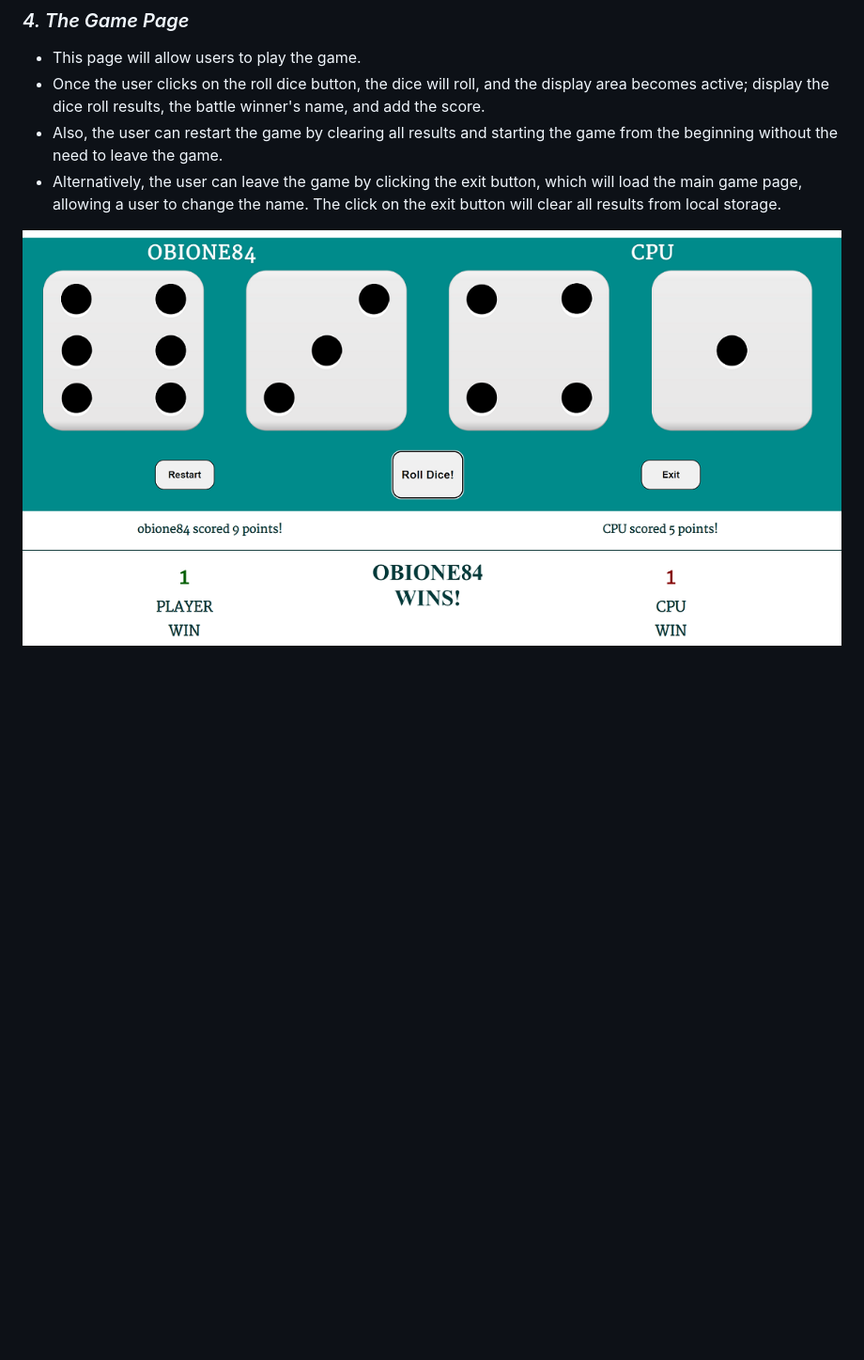
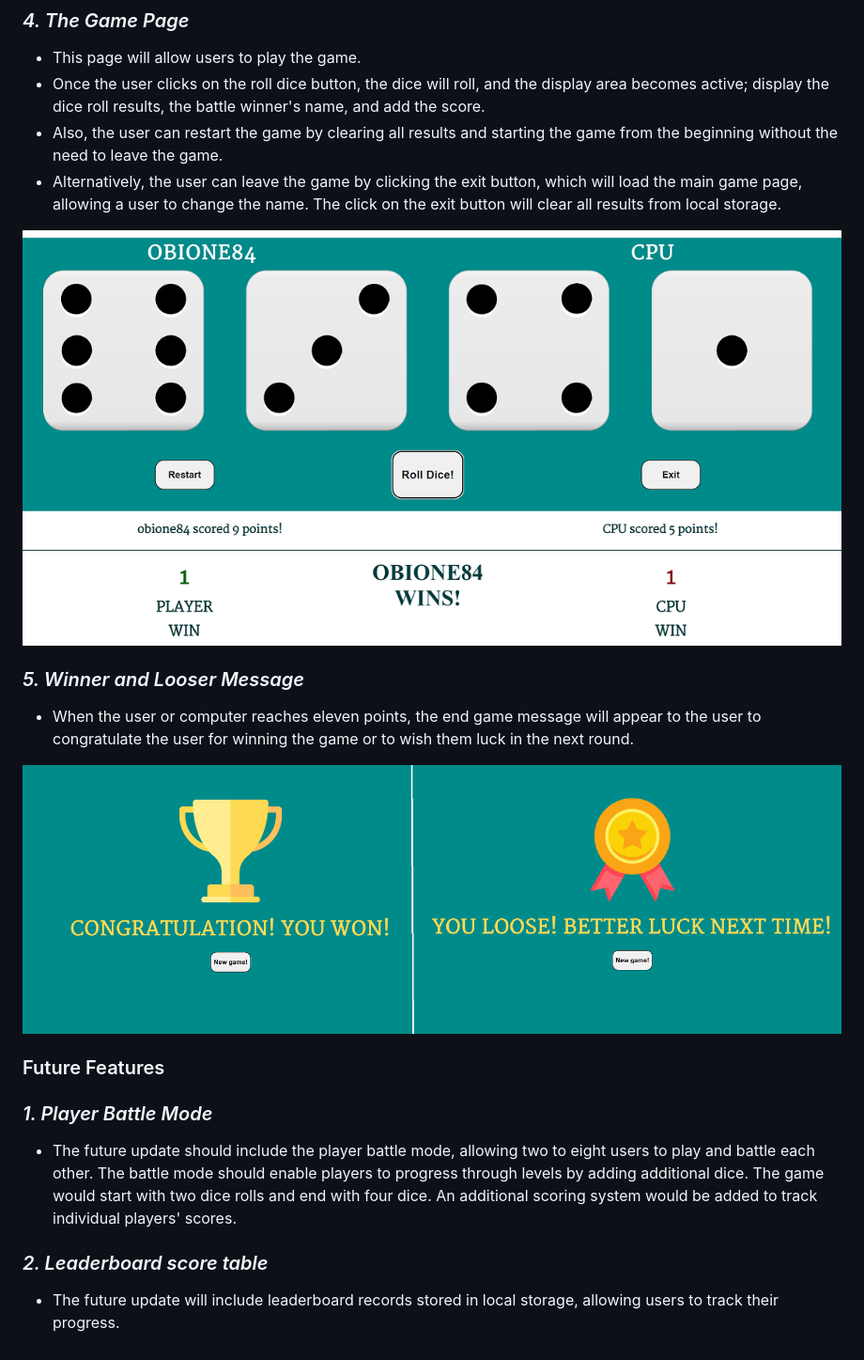
Before and after one commit to ObiOne84/dice-game-javascript, a Markdown page: README.md, the part around the change. Shown: that part at 94% size. GitHub-like rendering; pictures changed too: assets/screenshots/screenshot-end-message.png (added); blank space fills up the shorter version.

Commit message:
Add future features content to readme file

```diff
--- a/README.md
+++ b/README.md
@@ -42,4 +42,20 @@ Click [HERE](https://obione84.github.io/dice-game-javascript/) to visit a live p
 - Also, the user can restart the game by clearing all results and starting the game from the beginning without the need to leave the game.
 - Alternatively, the user can leave the game by clicking the exit button, which will load the main game page, allowing a user to change the name. The click on the exit button will clear all results from local storage.
 
-![The screenshot of game area.](assets/screenshots/screenshot-game-area-active.png)
+ ![The screenshot of game area.](assets/screenshots/screenshot-game-area-active.png)
+
+### *5. Winner and Looser Message* ###
+
+- When the user or computer reaches eleven points, the end game message will appear to the user to congratulate the user for winning the game or to wish them luck in the next round.
+
+ ![Screenshots of winner and user end game message.](assets/screenshots/screenshot-end-message.png)
+
+### Future Features ###
+
+### *1. Player Battle Mode* ###
+
+- The future update should include the player battle mode, allowing two to eight users to play and battle each other. The battle mode should enable players to progress through levels by adding additional dice. The game would start with two dice rolls and end with four dice. An additional scoring system would be added to track individual players' scores.
+
+### *2. Leaderboard score table* ###
+
+- The future update will include leaderboard records stored in local storage, allowing users to track their progress.
```
